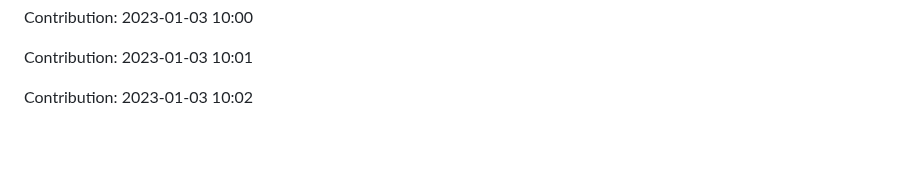
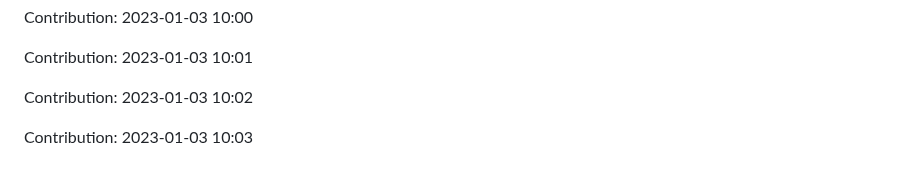
Before and after one commit to ronaldtech051/React-design, a Markdown page: README.md, the part around the change. Rendered like a GitHub page; blank space fills up the shorter version.

Commit message:
"Contribution: 2023-01-03 10:03"

```diff
--- a/README.md
+++ b/README.md
@@ -417,3 +417,5 @@ Contribution: 2023-01-03 10:00
 Contribution: 2023-01-03 10:01
 
 Contribution: 2023-01-03 10:02
+
+Contribution: 2023-01-03 10:03
```
